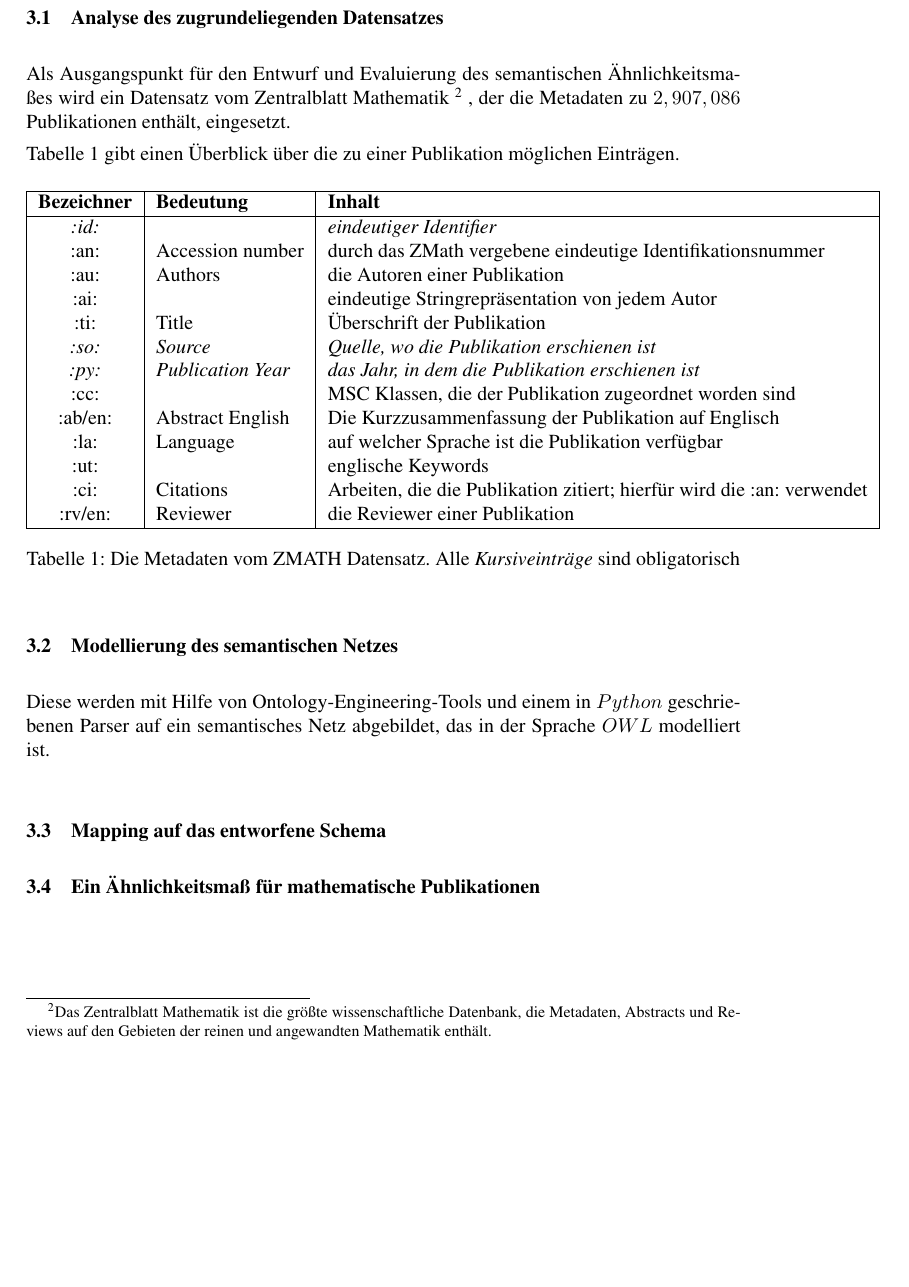
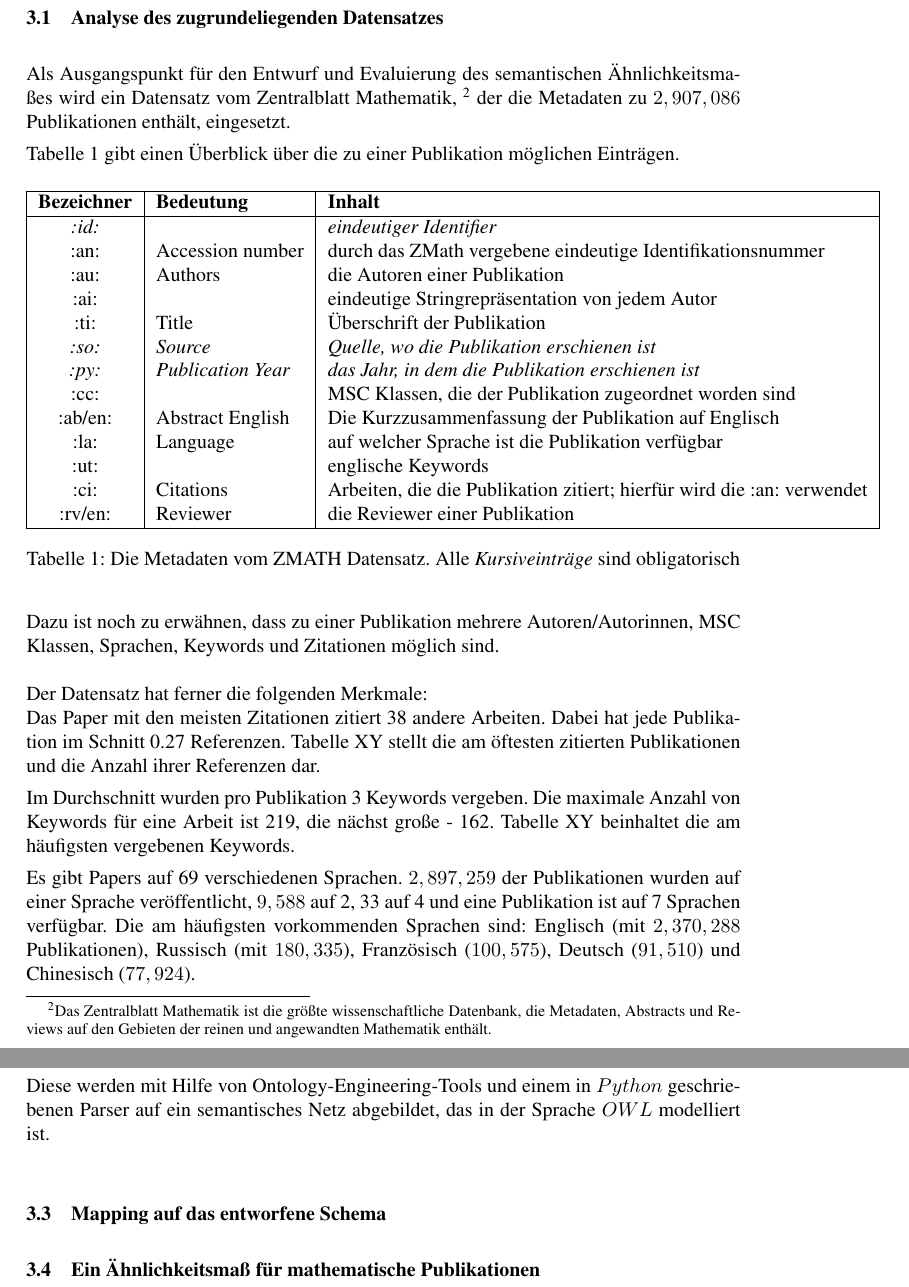
Before and after one commit to lusy/SemanticModellingPaperSimilarity, a LaTeX document (paper/paper.tex, which reads paper/3-EntwurfUndImplementierung.tex): part of page 10 of 13 before the commit and two parts of pages 10 and 11 of 14 after it, the two joined at a grey line, cut so that both start at the same text, the shorter picture padded with empty space. Compiled offline with pdfLaTeX; the source files are stored in an older character set and shown here as Unicode.

Commit message:
description of the data set 2.0

```diff
--- a/paper/3-EntwurfUndImplementierung.tex
+++ b/paper/3-EntwurfUndImplementierung.tex
@@ -7,9 +7,9 @@
 % Beschreibung der Eigenschaften (bisschen statistische Analysen?)
 % vlt eine Auflistung davon, welche Daten arbiträr sind (nicht immer ausgefüllt im Datensatz)
 
-Als Ausgangspunkt für den Entwurf und Evaluierung des semantischen Ähnlichkeitsmaßes wird ein Datensatz vom Zentralblatt Mathematik
+Als Ausgangspunkt für den Entwurf und Evaluierung des semantischen Ähnlichkeitsmaßes wird ein Datensatz vom Zentralblatt Mathematik,
 \footnote{Das Zentralblatt Mathematik ist die größte wissenschaftliche Datenbank, die Metadaten, Abstracts und Reviews auf den Gebieten der reinen und angewandten Mathematik enthält.}
-, der die Metadaten zu $2,907,086$ Publikationen enthält, eingesetzt.
+ der die Metadaten zu $2,907,086$ Publikationen enthält, eingesetzt.
 
 Tabelle \ref{tab:metadata} gibt einen Überblick über die zu einer Publikation möglichen Einträgen.
 %Zu jeder Publikation können die folgenden Einträge vorhanden sein:
@@ -40,8 +40,44 @@ Tabelle \ref{tab:metadata} gibt einen Überblick über die zu einer Publikation
 \label{tab:metadata}
 \end{table}
 
+Dazu ist noch zu erwähnen, dass zu einer Publikation mehrere Autoren/Autorinnen, MSC Klassen, Sprachen, Keywords und Zitationen möglich sind.
+\\
+\\
+Der Datensatz hat ferner die folgenden Merkmale:\\
+% guck die Autorenstatistiken nochmal an oder lass die sein, die Zahlen sind komisch
+Das Paper mit den meisten Zitationen zitiert 38 andere Arbeiten.
+Dabei hat jede Publikation im Schnitt 0.27 Referenzen.
+Tabelle XY stellt die am öftesten zitierten Publikationen und die Anzahl ihrer Referenzen dar.
+%'Zbl 0707.68001' 'Zbl 0425.00034' 'Zbl 0741.68016' 'Zbl 0657.00005'
+%             257              212              183              159
+%             'Zbl 0624.00010'          (Other)
+%                          156           779362
+%'Zbl 0707.68001'
+%IJCAI-89. International joint conference on artificial intelligence, Detroit, MI, USA, August 20-25, 1989. Proceedings. Vol. 1 u. 2.
 
+%'Zbl 0425.00034'
+%Proceedings of the 1978 IEEE conference on decision and control, including the 17th symposium on adaptive processes. IEEE Control Systems Society, January 10-12, 1979, Islandia Hyatt House Hotel, San Diego, California.
 
+%'Zbl 0741.68016'
+%IJCAI 91, Proceedings of the 12th International Conference on Artificial Intelligence. Sydney, Australia, 24-30 August 1991. Vol. 1-2.
+
+%'Zbl 0657.00005'
+%Proceedings of the International Congress of Mathematicians (ICM), August 3-11, 1986, Berkeley, California. Volumes $1+2$.
+
+%'Zbl 0624.00010'
+%Nonlinear oscillations. Proceedings of the 11th International Conference on Nonlinear Oscillations, Budapest, August 17-23, 1987.
+
+Im Durchschnitt wurden pro Publikation 3 Keywords vergeben.
+Die maximale Anzahl von Keywords für eine Arbeit ist 219, die nächst große - 162.
+Tabelle XY beinhaltet die am häufigsten vergebenen Keywords.
+%        'convergence'           'stability' 'functional analysis'
+%                        18872                 16766                 15049
+%                            'fluid mechanics'  'numerical examples'               (Other)
+%                                            14185                 13874               8554787
+
+Es gibt Papers auf 69 verschiedenen Sprachen.
+$2,897,259$ der Publikationen wurden auf einer Sprache veröffentlicht, $9,588$ auf 2, 33 auf 4 und eine Publikation ist auf 7 Sprachen verfügbar.
+Die am häufigsten vorkommenden Sprachen sind: Englisch (mit $2,370,288$ Publikationen), Russisch (mit $180,335$), Französisch ($100,575$), Deutsch ($91,510$) und Chinesisch ($77,924$).
 
 \subsection{Modellierung des semantischen Netzes}
 % Wie sieht es aus?
```
